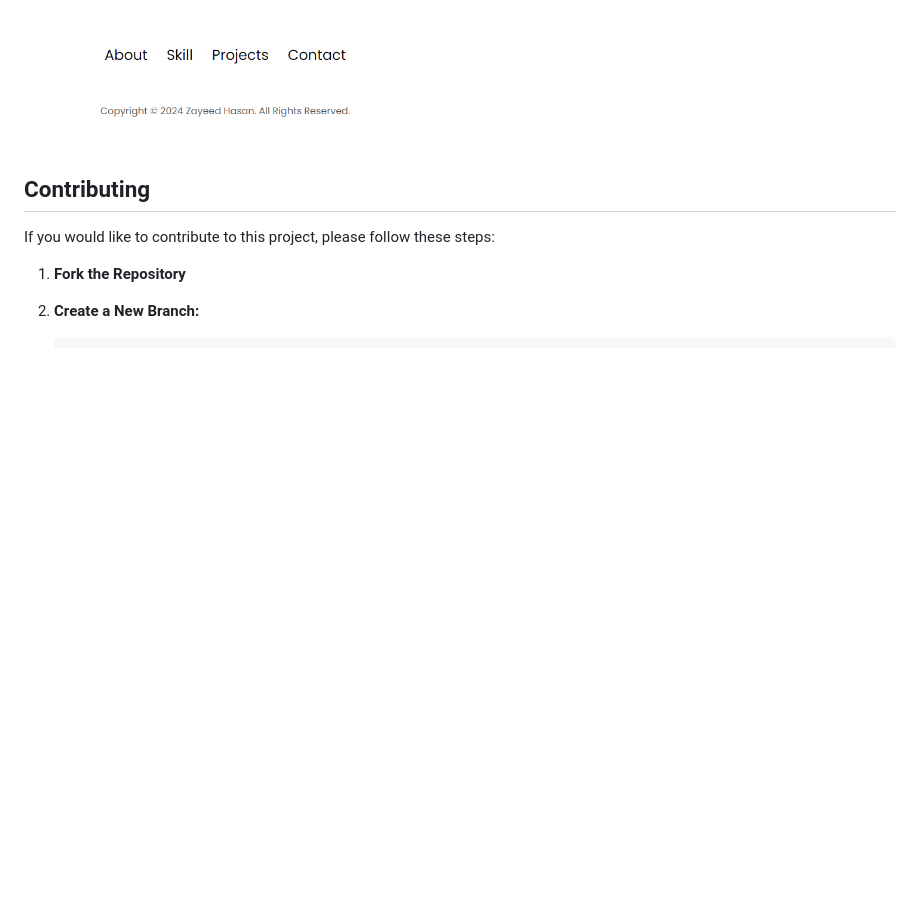
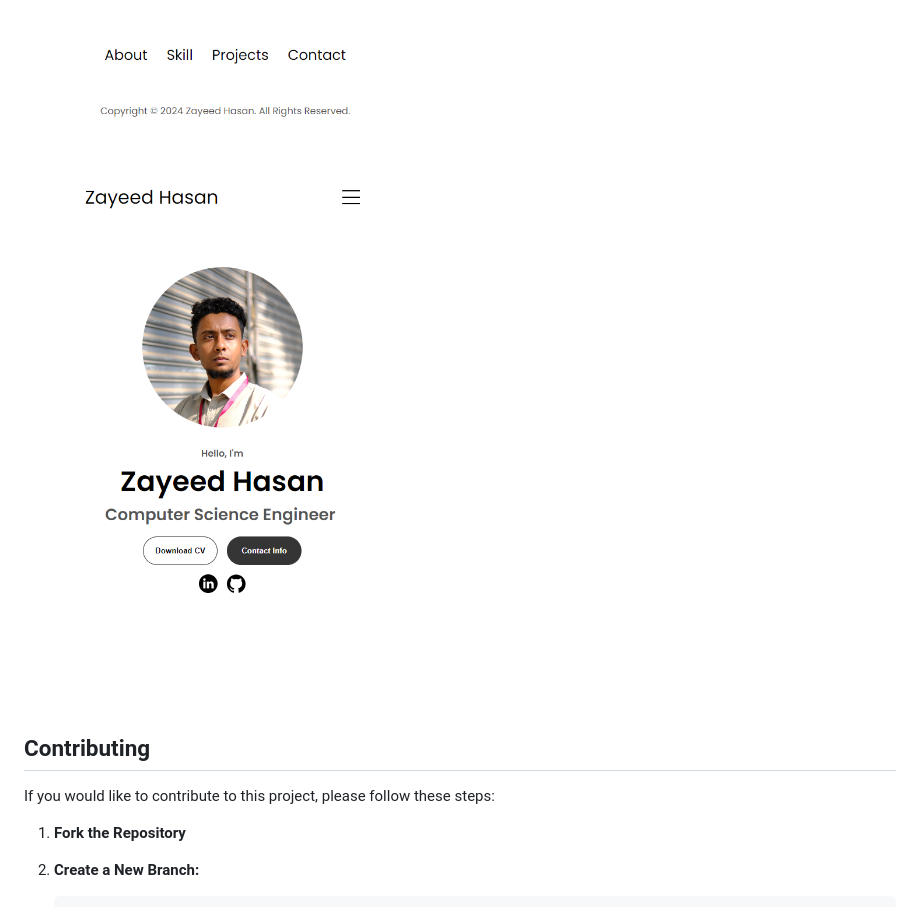
Before and after one commit to zhrafin/personal-portfolio-website, a Markdown page: README.md, the part around the change printed below. Drawn GitHub-style; blank space fills up the shorter version.

```diff
--- a/README.md
+++ b/README.md
@@ -97,6 +97,7 @@ To use the website, simply navigate through the sections using the navigation ba
     <img src="assets/assets/Screenshot_9.png" alt="GUI Screenshot 7" width="500" />
 </div>
 
+   <img src="assets/assets/Screenshot_7.png" alt="GUI Screenshot 7" width="500" />
 
 ## Contributing
 
```
Also changed, not shown: other parts of README.md (+2 -2 lines).
